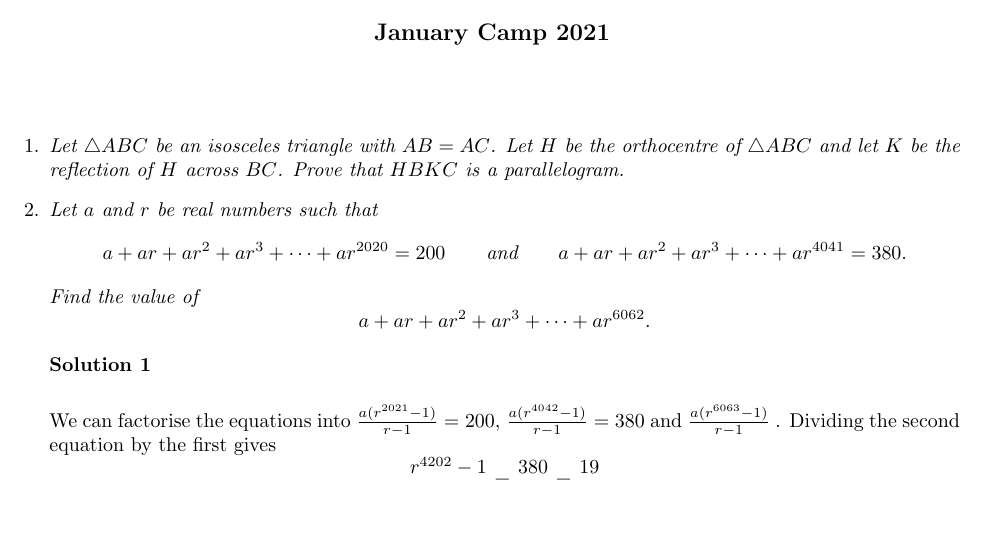
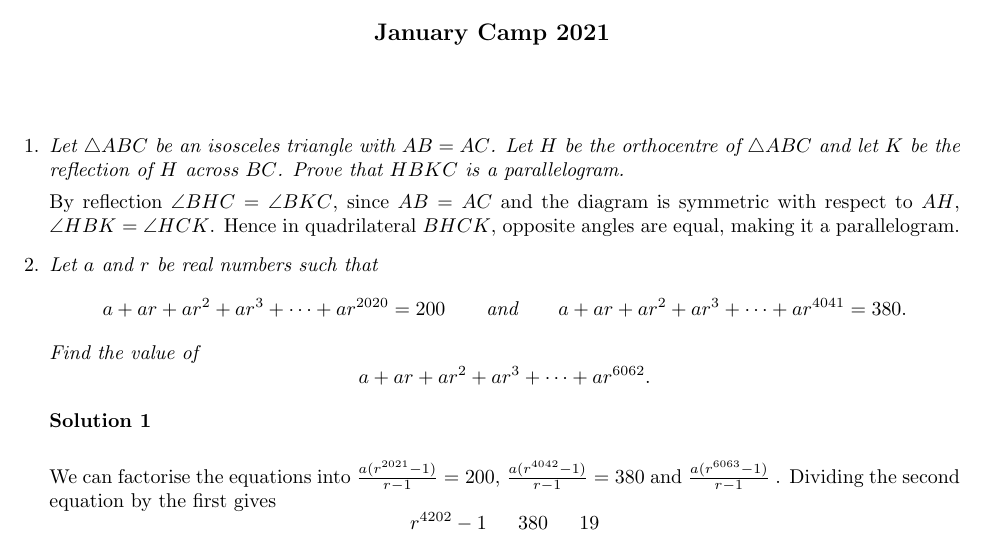
Before and after one commit to dlnnlsn/actually_somewhat_mediocre_year_20-21, a LaTeX document (january/solutions/intermediate_test_2.tex): part of page 1 of 3, cut so that both start at the same text, the shorter picture padded with empty space. Compiled offline with pdfLaTeX.

Commit message:
Update intermediate_test_2.tex

```diff
--- a/january/solutions/intermediate_test_2.tex
+++ b/january/solutions/intermediate_test_2.tex
@@ -24,6 +24,7 @@
   \item % Taariq, well known, not even a problem really
   {\itshape Let $\triangle ABC$ be an isosceles triangle with $AB = AC$. Let $H$ be the orthocentre of $\triangle ABC$ and let $K$ be the reflection of $H$ across $BC$. Prove that $HBKC$ is a parallelogram.}
 
+  By reflection $\angle BHC = \angle BKC$, since $AB = AC$ and the diagram is symmetric with respect to $AH$, $\angle HBK = \angle HCK$. Hence in quadrilateral $BHCK$, opposite angles are equal, making it a parallelogram.
 
   \item % Taariq, modified from AIME
   {\itshape Let $a$ and $r$ be real numbers such that
```
